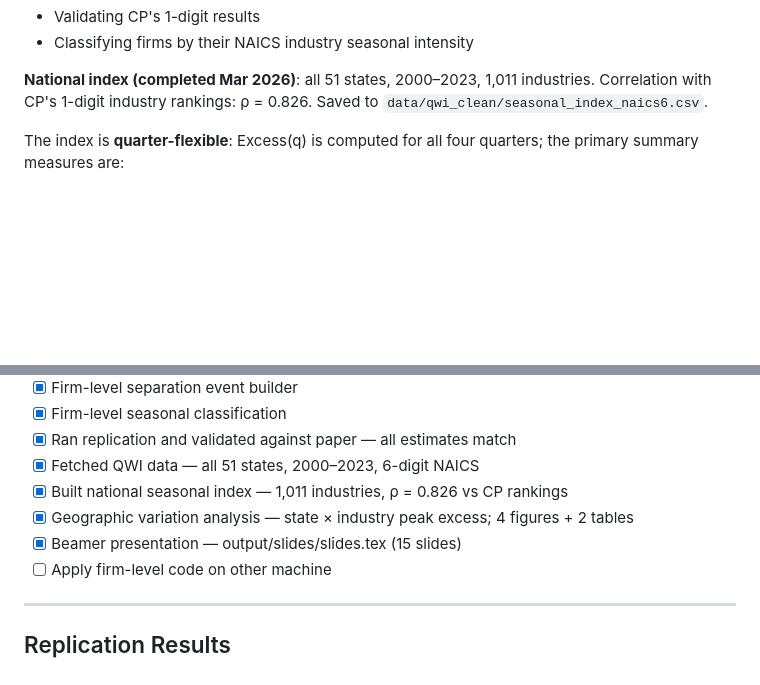
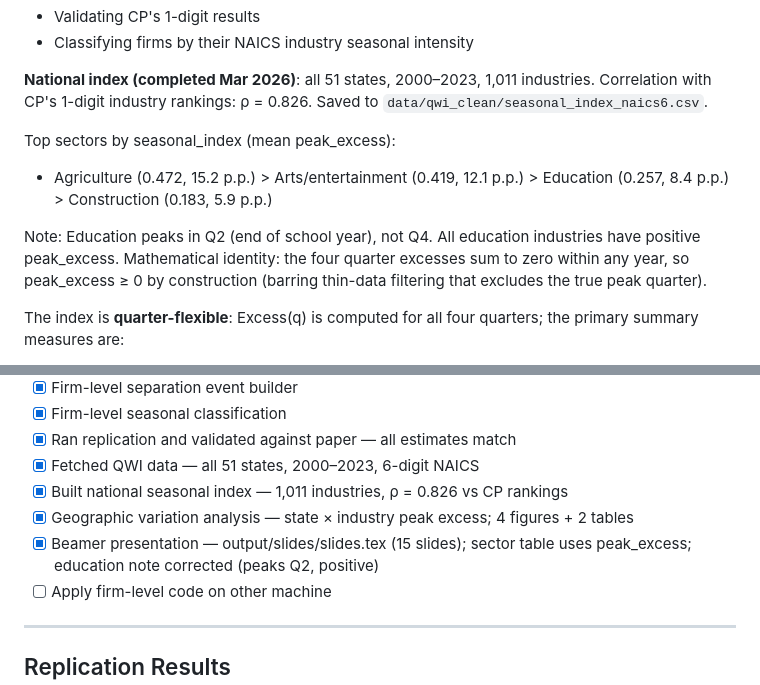
Before and after one commit to dismalscientist86/Seasonal_work, a Markdown page: CLAUDE.md, 2 parts joined by grey strips. Drawn GitHub-style; blank space fills up the shorter version.

```diff
--- a/CLAUDE.md
+++ b/CLAUDE.md
@@ -65,6 +65,14 @@ This yields an industry-level seasonal index at 6-digit NAICS, useful for:
 **National index (completed Mar 2026)**: all 51 states, 2000–2023, 1,011 industries.
 Correlation with CP's 1-digit industry rankings: ρ = 0.826.
 Saved to `data/qwi_clean/seasonal_index_naics6.csv`.
+
+Top sectors by seasonal_index (mean peak_excess):
+- Agriculture (0.472, 15.2 p.p.) > Arts/entertainment (0.419, 12.1 p.p.) > Education (0.257, 8.4 p.p.) > Construction (0.183, 5.9 p.p.)
+
+Note: Education peaks in Q2 (end of school year), not Q4. All education industries have
+positive peak_excess. Mathematical identity: the four quarter excesses sum to zero within
+any year, so peak_excess ≥ 0 by construction (barring thin-data filtering that excludes
+the true peak quarter).
 
 The index is **quarter-flexible**: Excess(q) is computed for all four quarters;
 the primary summary measures are:
@@ -174,7 +182,7 @@ python code/qwi/geographic_analysis.py     # state-level variation + figures
 - [x] Fetched QWI data — all 51 states, 2000–2023, 6-digit NAICS
 - [x] Built national seasonal index — 1,011 industries, ρ = 0.826 vs CP rankings
 - [x] Geographic variation analysis — state × industry peak excess; 4 figures + 2 tables
-- [x] Beamer presentation — output/slides/slides.tex (15 slides)
+- [x] Beamer presentation — output/slides/slides.tex (15 slides); sector table uses peak_excess; education note corrected (peaks Q2, positive)
 - [ ] Apply firm-level code on other machine
 
 ---
```
